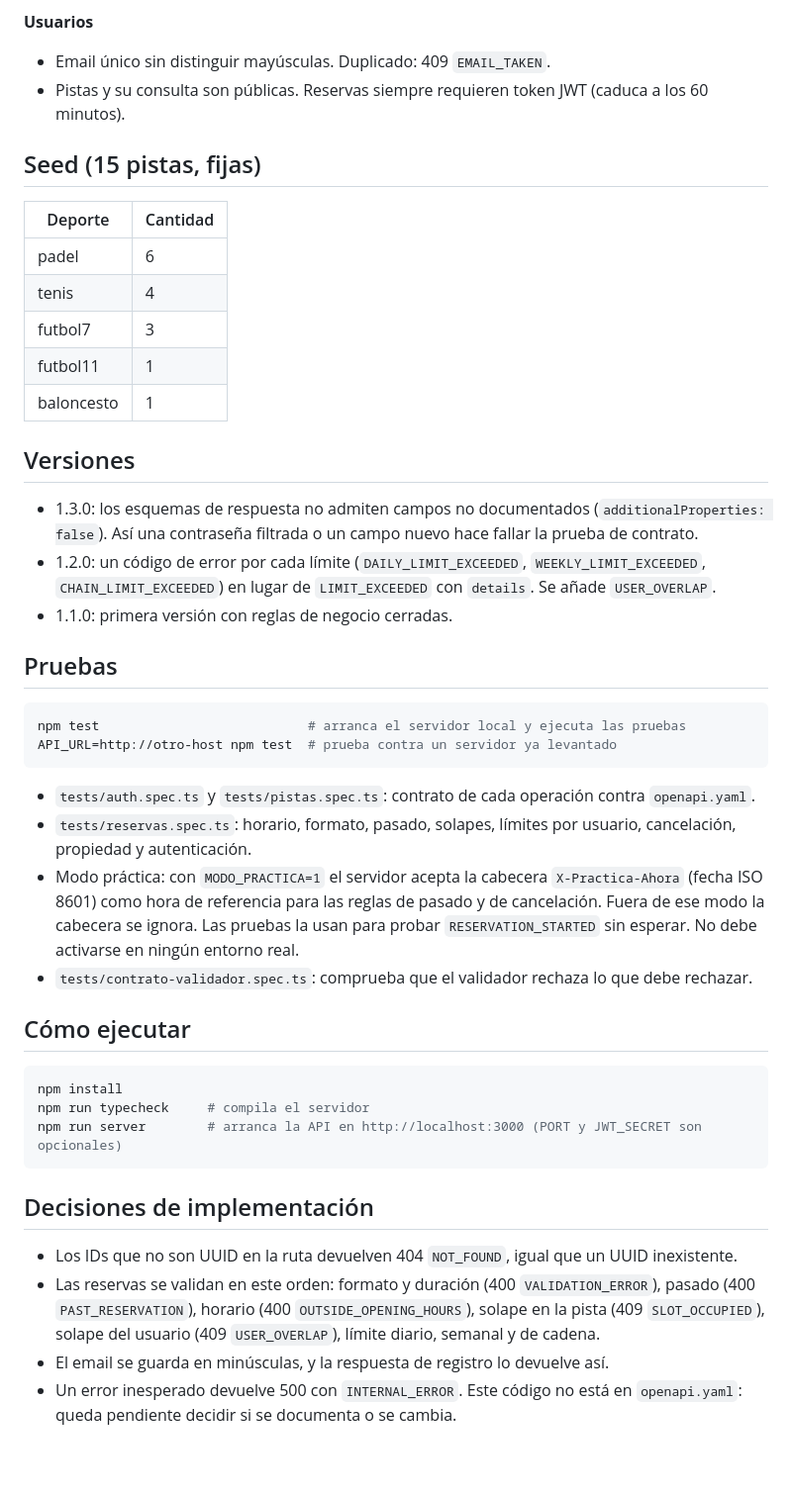
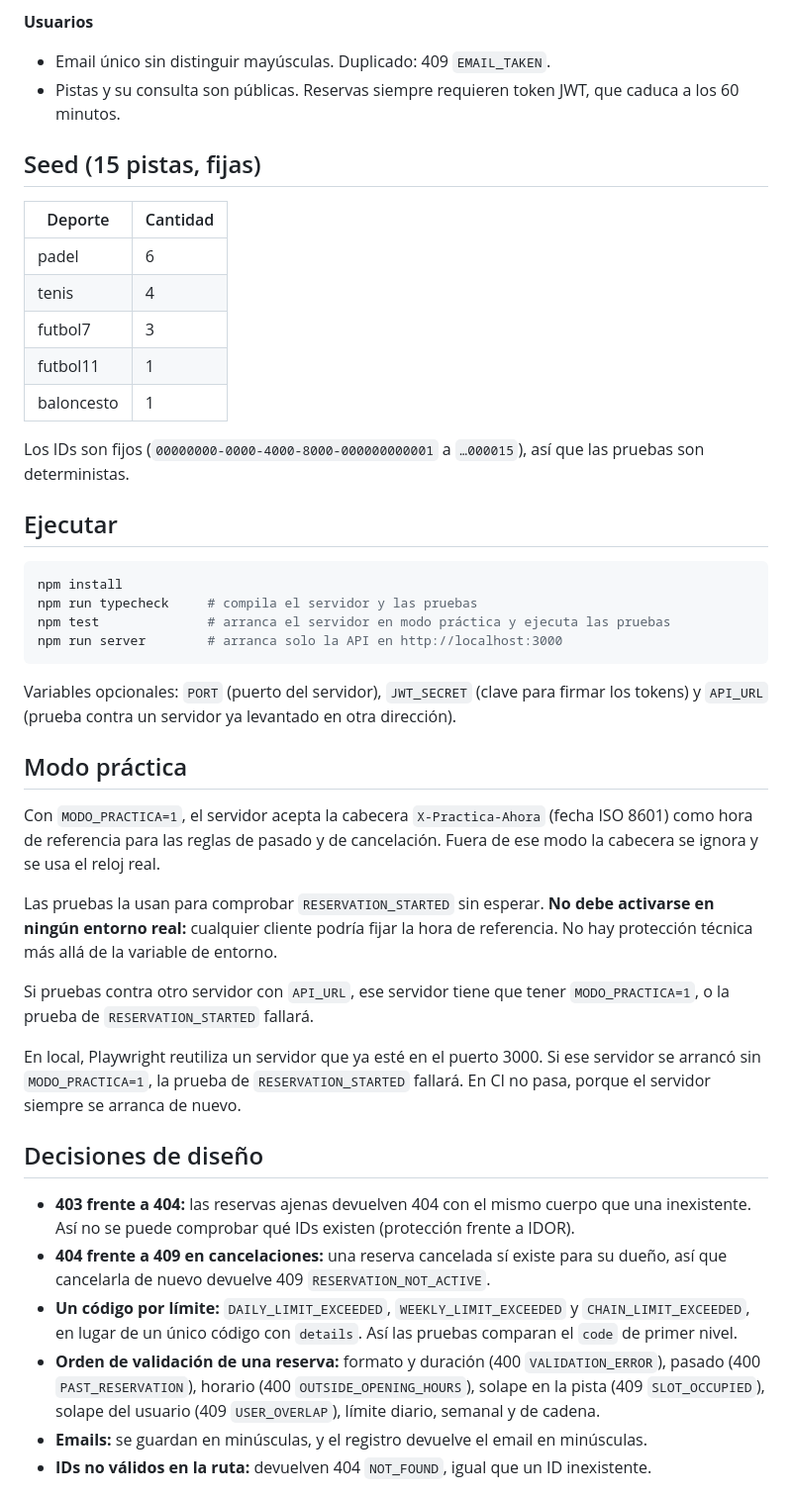
Before and after one commit to BasiMontes/api-contract-tests, a Markdown page: README.md, the part around one of its changes. Shown at 99% size. GitHub-like rendering; blank space fills up the shorter version.

````diff
--- a/README.md
+++ b/README.md
@@ -31,7 +55,7 @@ OpenAPI no expresa bien estas reglas, así que se documentan aquí y se prueban
 
 **Usuarios**
 - Email único sin distinguir mayúsculas. Duplicado: 409 `EMAIL_TAKEN`.
-- Pistas y su consulta son públicas. Reservas siempre requieren token JWT (caduca a los 60 minutos).
+- Pistas y su consulta son públicas. Reservas siempre requieren token JWT, que caduca a los 60 minutos.
 
 ## Seed (15 pistas, fijas)
 
@@ -43,35 +67,35 @@ OpenAPI no expresa bien estas reglas, así que se documentan aquí y se prueban
 | futbol11 | 1 |
 | baloncesto | 1 |
 
-## Versiones
+Los IDs son fijos (`00000000-0000-4000-8000-000000000001` a `…000015`), así que las pruebas son deterministas.
 
-- 1.3.0: los esquemas de respuesta no admiten campos no documentados (`additionalProperties: false`). Así una contraseña filtrada o un campo nuevo hace fallar la prueba de contrato.
-- 1.2.0: un código de error por cada límite (`DAILY_LIMIT_EXCEEDED`, `WEEKLY_LIMIT_EXCEEDED`, `CHAIN_LIMIT_EXCEEDED`) en lugar de `LIMIT_EXCEEDED` con `details`. Se añade `USER_OVERLAP`.
-- 1.1.0: primera versión con reglas de negocio cerradas.
-
-## Pruebas
-
-```bash
-npm test                           # arranca el servidor local y ejecuta las pruebas
-API_URL=http://otro-host npm test  # prueba contra un servidor ya levantado
-```
-
-- `tests/auth.spec.ts` y `tests/pistas.spec.ts`: contrato de cada operación contra `openapi.yaml`.
-- `tests/reservas.spec.ts`: horario, formato, pasado, solapes, límites por usuario, cancelación, propiedad y autenticación.
-- Modo práctica: con `MODO_PRACTICA=1` el servidor acepta la cabecera `X-Practica-Ahora` (fecha ISO 8601) como hora de referencia para las reglas de pasado y de cancelación. Fuera de ese modo la cabecera se ignora. Las pruebas la usan para probar `RESERVATION_STARTED` sin esperar. No debe activarse en ningún entorno real.
-- `tests/contrato-validador.spec.ts`: comprueba que el validador rechaza lo que debe rechazar.
-
-## Cómo ejecutar
+## Ejecutar
 
 ```bash
 npm install
-npm run typecheck     # compila el servidor
-npm run server        # arranca la API en http://localhost:3000 (PORT y JWT_SECRET son opcionales)
+npm run typecheck     # compila el servidor y las pruebas
+npm test              # arranca el servidor en modo práctica y ejecuta las pruebas
+npm run server        # arranca solo la API en http://localhost:3000
 ```
 
-## Decisiones de implementación
+Variables opcionales: `PORT` (puerto del servidor), `JWT_SECRET` (clave para firmar los tokens) y `API_URL` (prueba contra un servidor ya levantado en otra dirección).
 
-- Los IDs que no son UUID en la ruta devuelven 404 `NOT_FOUND`, igual que un UUID inexistente.
-- Las reservas se validan en este orden: formato y duración (400 `VALIDATION_ERROR`), pasado (400 `PAST_RESERVATION`), horario (400 `OUTSIDE_OPENING_HOURS`), solape en la pista (409 `SLOT_OCCUPIED`), solape del usuario (409 `USER_OVERLAP`), límite diario, semanal y de cadena.
-- El email se guarda en minúsculas, y la respuesta de registro lo devuelve así.
-- Un error inesperado devuelve 500 con `INTERNAL_ERROR`. Este código no está en `openapi.yaml`: queda pendiente decidir si se documenta o se cambia.
+## Modo práctica
+
+Con `MODO_PRACTICA=1`, el servidor acepta la cabecera `X-Practica-Ahora` (fecha ISO 8601) como hora de referencia para las reglas de pasado y de cancelación. Fuera de ese modo la cabecera se ignora y se usa el reloj real.
+
+Las pruebas la usan para comprobar `RESERVATION_STARTED` sin esperar. **No debe activarse en ningún entorno real:** cualquier cliente podría fijar la hora de referencia. No hay protección técnica más allá de la variable de entorno.
+
+Si pruebas contra otro servidor con `API_URL`, ese servidor tiene que tener `MODO_PRACTICA=1`, o la prueba de `RESERVATION_STARTED` fallará.
+
+En local, Playwright reutiliza un servidor que ya esté en el puerto 3000. Si ese servidor se arrancó sin `MODO_PRACTICA=1`, la prueba de `RESERVATION_STARTED` fallará. En CI no pasa, porque el servidor siempre se arranca de nuevo.
+
+## Decisiones de diseño
+
+- **403 frente a 404:** las reservas ajenas devuelven 404 con el mismo cuerpo que una inexistente. Así no se puede comprobar qué IDs existen (protección frente a IDOR).
+- **404 frente a 409 en cancelaciones:** una reserva cancelada sí existe para su dueño, así que cancelarla de nuevo devuelve 409 `RESERVATION_NOT_ACTIVE`.
+- **Un código por límite:** `DAILY_LIMIT_EXCEEDED`, `WEEKLY_LIMIT_EXCEEDED` y `CHAIN_LIMIT_EXCEEDED`, en lugar de un único código con `details`. Así las pruebas comparan el `code` de primer nivel.
+- **Orden de validación de una reserva:** formato y duración (400 `VALIDATION_ERROR`), pasado (400 `PAST_RESERVATION`), horario (400 `OUTSIDE_OPENING_HOURS`), solape en la pista (409 `SLOT_OCCUPIED`), solape del usuario (409 `USER_OVERLAP`), límite diario, semanal y de cadena.
+- **Emails:** se guardan en minúsculas, y el registro devuelve el email en minúsculas.
+- **IDs no válidos en la ruta:** devuelven 404 `NOT_FOUND`, igual que un ID inexistente.
+
````
Also changed, not shown: other parts of README.md (+38 -2 lines).
